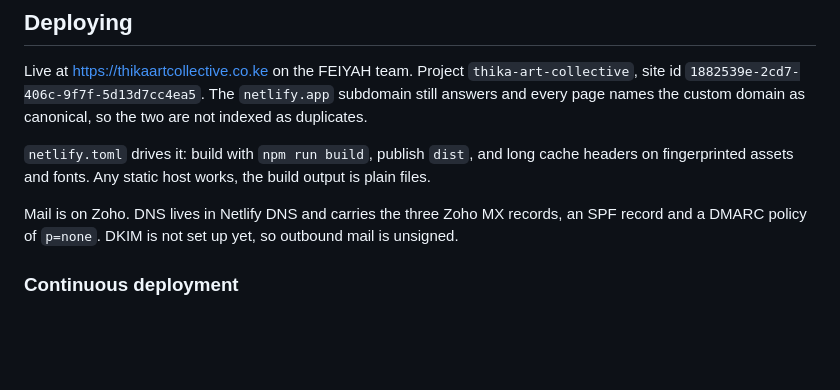
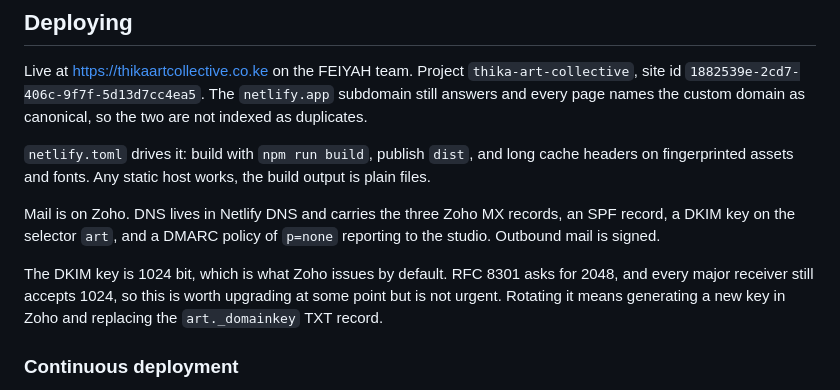
Before and after one commit to feiyah-action-network/Thika-art-collective-Studio, a Markdown page: README.md, the part around the change. Rendered like a GitHub page; blank space fills up the shorter version.

Commit message:
Record that DKIM is live on the selector art
Zoho issued the key under the selector "art" rather than the "zmail" the
docs suggest, which is why earlier checks for zmail._domainkey kept coming
back empty. The record is published and Zoho has verified it.

Checked rather than taken on trust: the published TXT parses as v=DKIM1
k=rsa, and the key decodes to a DER public key that OpenSSL accepts as a
1024 bit RSA key.

Mail authentication is now complete. MX to Zoho, SPF, DKIM and a DMARC
policy of p=none reporting to the studio.

Co-Authored-By: Claude Opus 5 <noreply@anthropic.com>
Claude-Session: https://claude.ai/code/session_01BnVoF3mNno2oNBsgVStJGs

```diff
--- a/README.md
+++ b/README.md
@@ -253,8 +253,13 @@ cache headers on fingerprinted assets and fonts. Any static host works, the buil
 output is plain files.
 
 Mail is on Zoho. DNS lives in Netlify DNS and carries the three Zoho MX records,
-an SPF record and a DMARC policy of `p=none`. DKIM is not set up yet, so outbound
-mail is unsigned.
+an SPF record, a DKIM key on the selector `art`, and a DMARC policy of `p=none`
+reporting to the studio. Outbound mail is signed.
+
+The DKIM key is 1024 bit, which is what Zoho issues by default. RFC 8301 asks for
+2048, and every major receiver still accepts 1024, so this is worth upgrading at
+some point but is not urgent. Rotating it means generating a new key in Zoho and
+replacing the `art._domainkey` TXT record.
 
 ### Continuous deployment
 
```
